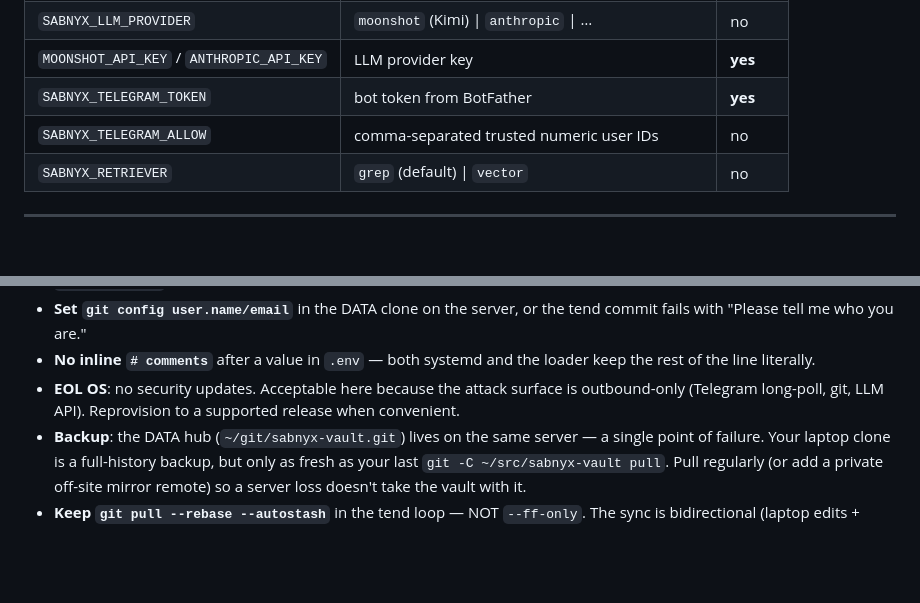
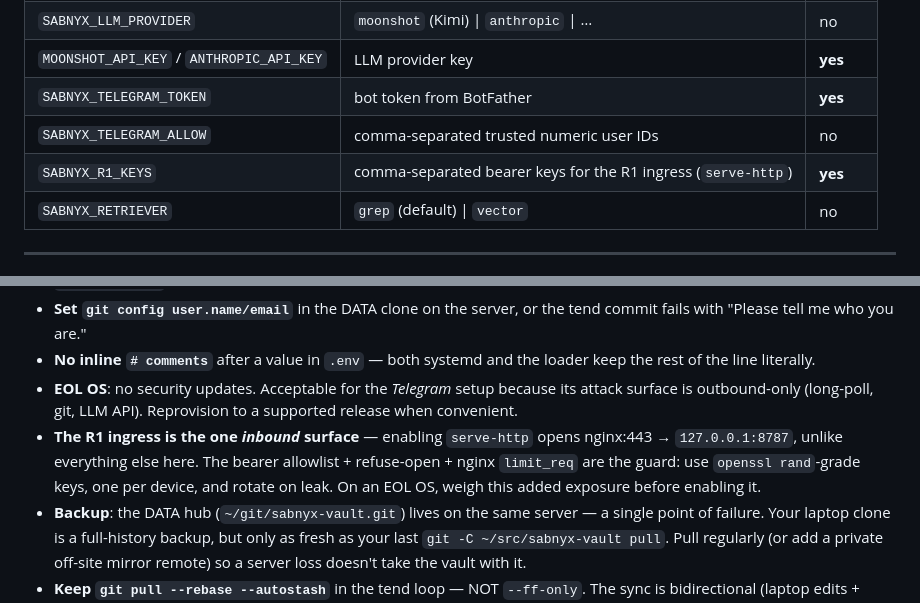
Before and after one commit to policecar/sabnyx, a Markdown page: DEPLOYMENT.md, 2 parts joined by grey strips. Rendered like a GitHub page; blank space fills up the shorter version.

```diff
--- a/DEPLOYMENT.md
+++ b/DEPLOYMENT.md
@@ -225,6 +293,7 @@ systemctl --user list-timers | grep sabnyx           # next tend run
 | `MOONSHOT_API_KEY` / `ANTHROPIC_API_KEY` | LLM provider key | **yes** |
 | `SABNYX_TELEGRAM_TOKEN` | bot token from BotFather | **yes** |
 | `SABNYX_TELEGRAM_ALLOW` | comma-separated trusted numeric user IDs | no |
+| `SABNYX_R1_KEYS` | comma-separated bearer keys for the R1 ingress (`serve-http`) | **yes** |
 | `SABNYX_RETRIEVER` | `grep` (default) \| `vector` | no |
 
 ---
@@ -243,9 +312,14 @@ systemctl --user list-timers | grep sabnyx           # next tend run
   commit fails with "Please tell me who you are."
 - **No inline `# comments`** after a value in `.env` — both systemd and the loader
   keep the rest of the line literally.
-- **EOL OS**: no security updates. Acceptable here because the
-  attack surface is outbound-only (Telegram long-poll, git, LLM API). Reprovision
-  to a supported release when convenient.
+- **EOL OS**: no security updates. Acceptable for the *Telegram*
+  setup because its attack surface is outbound-only (long-poll, git, LLM API).
+  Reprovision to a supported release when convenient.
+- **The R1 ingress is the one *inbound* surface** — enabling `serve-http` opens
+  nginx:443 → `127.0.0.1:8787`, unlike everything else here. The bearer
+  allowlist + refuse-open + nginx `limit_req` are the guard: use
+  `openssl rand`-grade keys, one per device, and rotate on leak. On an EOL OS,
+  weigh this added exposure before enabling it.
 - **Backup**: the DATA hub (`~/git/sabnyx-vault.git`) lives on the same server — a
   single point of failure. Your laptop clone is a full-history backup, but only as
   fresh as your last `git -C ~/src/sabnyx-vault pull`. Pull regularly (or add a
```
Also changed, not shown: other parts of DEPLOYMENT.md (+68 -0 lines).
